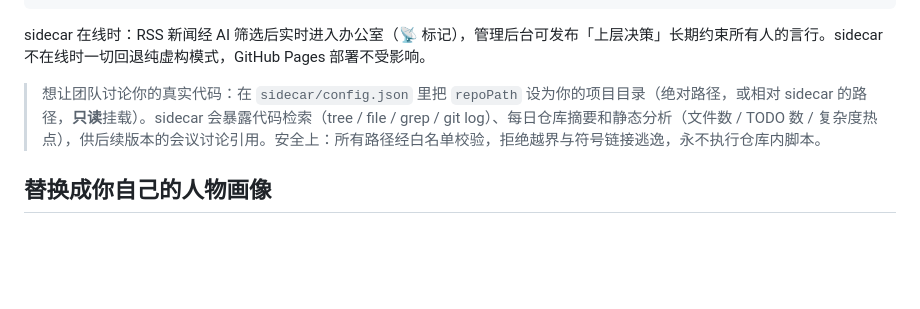
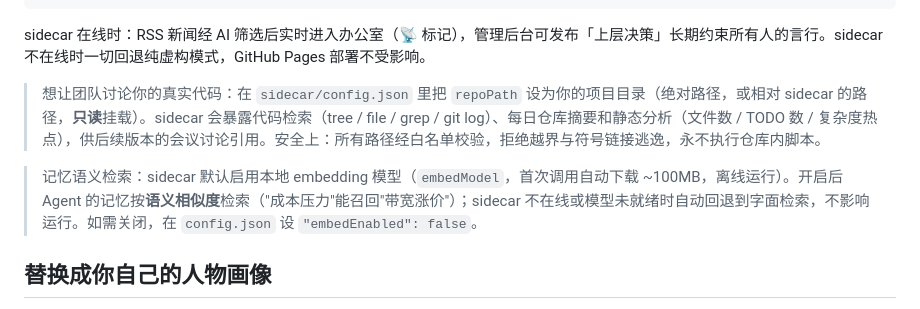
Before and after one commit to SilasSolivagus/huaxiang, a Markdown page: README.md, the part around the change. GitHub-like rendering; blank space fills up the shorter version.

Commit message:
docs: local embedding model for semantic memory retrieval
Co-Authored-By: Claude Fable 5 <noreply@anthropic.com>

```diff
--- a/README.md
+++ b/README.md
@@ -59,6 +59,8 @@ sidecar 在线时：RSS 新闻经 AI 筛选后实时进入办公室（📡 标
 
 > 想让团队讨论你的真实代码：在 `sidecar/config.json` 里把 `repoPath` 设为你的项目目录（绝对路径，或相对 sidecar 的路径，**只读**挂载）。sidecar 会暴露代码检索（tree / file / grep / git log）、每日仓库摘要和静态分析（文件数 / TODO 数 / 复杂度热点），供后续版本的会议讨论引用。安全上：所有路径经白名单校验，拒绝越界与符号链接逃逸，永不执行仓库内脚本。
 
+> 记忆语义检索：sidecar 默认启用本地 embedding 模型（`embedModel`，首次调用自动下载 ~100MB，离线运行）。开启后 Agent 的记忆按**语义相似度**检索（"成本压力"能召回"带宽涨价"）；sidecar 不在线或模型未就绪时自动回退到字面检索，不影响运行。如需关闭，在 `config.json` 设 `"embedEnabled": false`。
+
 ## 替换成你自己的人物画像
 
 **推荐方式：管理后台。** 打开网页右上角的 ⚙ 进入管理后台，直接添加人物、写画像、选颜色，保存即生效（存在浏览器本地）。同一设备下次打开自动加载；换设备可用「导出/导入配置」迁移。
```
